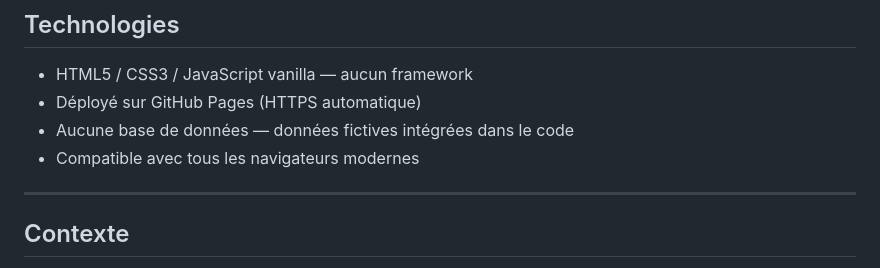
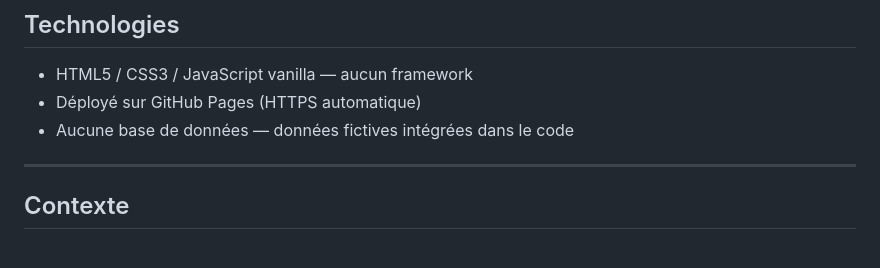
Before and after one commit to fallouinfo03/refc-portail-membres, a Markdown page: README.md, the part around the change. GitHub-like rendering.

```diff
--- a/README.md
+++ b/README.md
@@ -112,7 +112,6 @@ refc-portail-membres/
 - HTML5 / CSS3 / JavaScript vanilla — aucun framework
 - Déployé sur GitHub Pages (HTTPS automatique)
 - Aucune base de données — données fictives intégrées dans le code
-- Compatible avec tous les navigateurs modernes
 
 ---
 
```
